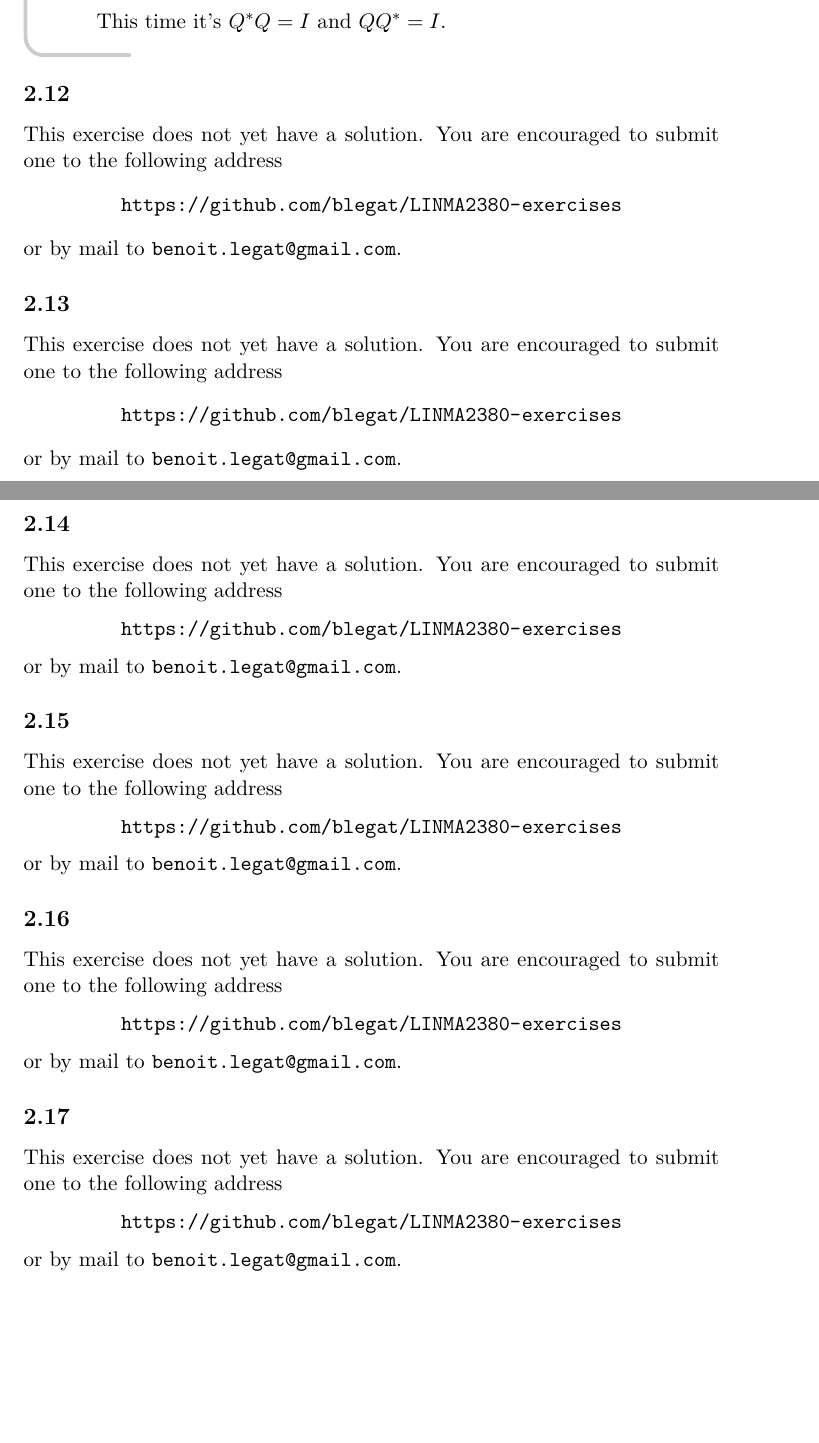
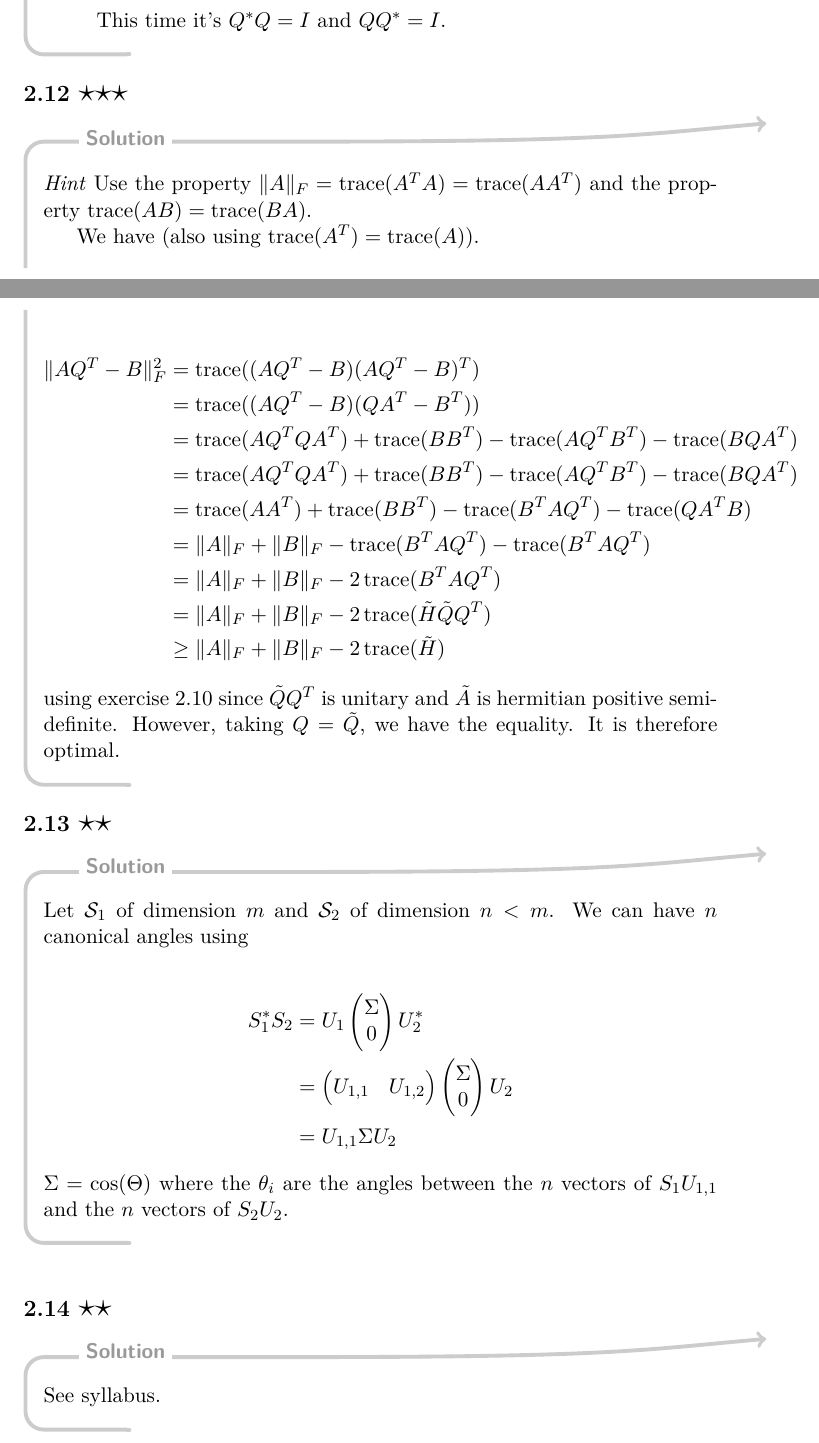
Before and after one commit to blegat/LINMA2380-exercises, a LaTeX problem sheet (LINMA2380-exercises.tex, which reads ch2.tex): two parts of pages 23 and 24 of 31 before the commit and two parts of pages 24 and 25 of 33 after it, joined at a grey line, cut so that both start at the same text, the shorter picture padded with empty space. Compiled offline with pdfLaTeX.

Commit message:
2.12 -> 2.17

```diff
--- a/ch2.tex
+++ b/ch2.tex
@@ -294,20 +305,55 @@
   \end{itemize}
 \end{solution}
 
-\exo{12}{0}
-\nosolution
+\exo{12}{3}
+\begin{solution}
+  \emph{Hint} Use the property $\|A\|_F = \trace(A^TA) = \trace(AA^T)$ and the property $\trace(AB) = \trace(BA)$.
 
-\exo{13}{0}
-\nosolution
+  We have (also using $\trace(A^T) = \trace(A)$).
 
-\exo{14}{0}
-\nosolution
+  \begin{align*}
+    \|AQ^T - B\|_F^2
+    & = \trace((AQ^T - B)(AQ^T - B)^T)\\
+    & = \trace((AQ^T - B)(QA^T - B^T))\\
+    & = \trace(AQ^TQA^T) + \trace(BB^T) - \trace(AQ^TB^T) - \trace(BQA^T)\\
+    & = \trace(AQ^TQA^T) + \trace(BB^T) - \trace(AQ^TB^T) - \trace(BQA^T)\\
+    & = \trace(AA^T) + \trace(BB^T) - \trace(B^TAQ^T) - \trace(QA^TB)\\
+    & = \|A\|_F + \|B\|_F - \trace(B^TAQ^T) - \trace(B^TAQ^T)\\
+    & = \|A\|_F + \|B\|_F - 2\trace(B^TAQ^T)\\
+    & = \|A\|_F + \|B\|_F - 2\trace(\tilde{H}\tilde{Q} Q^T)\\
+    & \geq \|A\|_F + \|B\|_F - 2\trace(\tilde{H})
+  \end{align*}
+  using exercise~2.10 since $\tilde{Q}Q^T$ is unitary and $\tilde{A}$ is hermitian positive semi-definite.
+  However, taking $Q = \tilde{Q}$, we have the equality. It is therefore optimal.
+\end{solution}
 
-\exo{15}{0}
-\nosolution
+\exo{13}{2}
+\begin{solution}
+  Let $\mathcal{S}_1$ of dimension $m$ and $\mathcal{S}_2$ of dimension $n < m$.
+  We can have $n$ canonical angles using
 
-\exo{16}{0}
-\nosolution
+  \begin{align*}
+    S_1^*S_2
+    & = U_1
+    \begin{pmatrix}
+      \Sigma\\0
+    \end{pmatrix}
+    U_2^*\\
+    & =
+    \begin{pmatrix}
+      U_{1,1} & U_{1,2}
+    \end{pmatrix}
+    \begin{pmatrix}
+      \Sigma\\0
+    \end{pmatrix}
+    U_2\\
+    & = U_{1,1} \Sigma U_2
+  \end{align*}
+  $\Sigma = \cos(\Theta)$ where the $\theta_i$ are the angles between the $n$ vectors of $S_1U_{1,1}$
+  and the $n$ vectors of $S_2U_2$.
+\end{solution}
 
-\exo{17}{0}
-\nosolution
+\exo{14}{2}
+\begin{solution}
+  See syllabus.
+\end{solution}
```
Also changed, not shown: ch2.tex (61 more changed lines).
